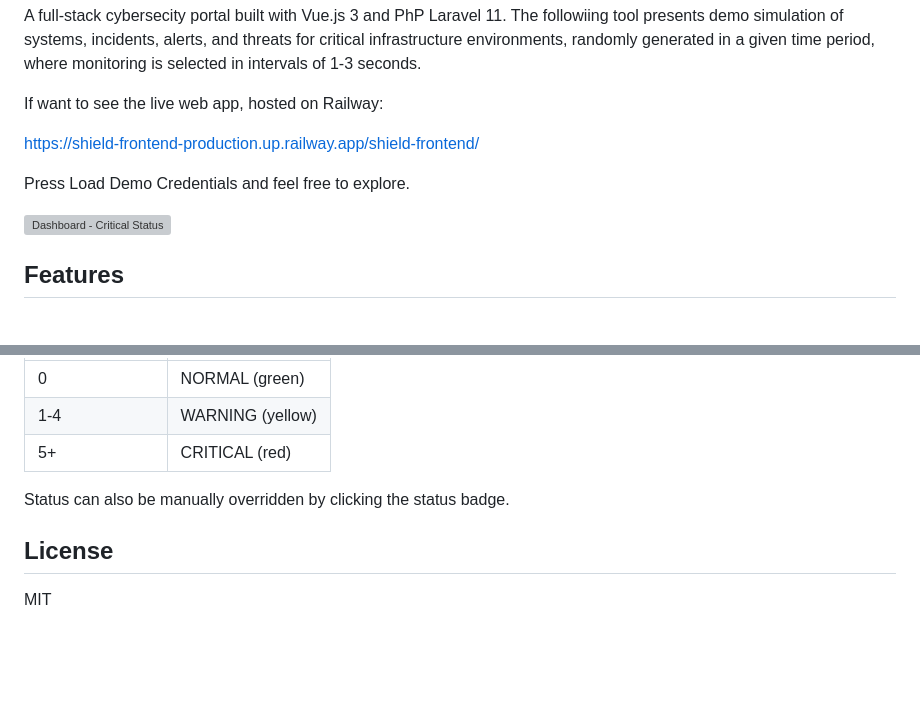
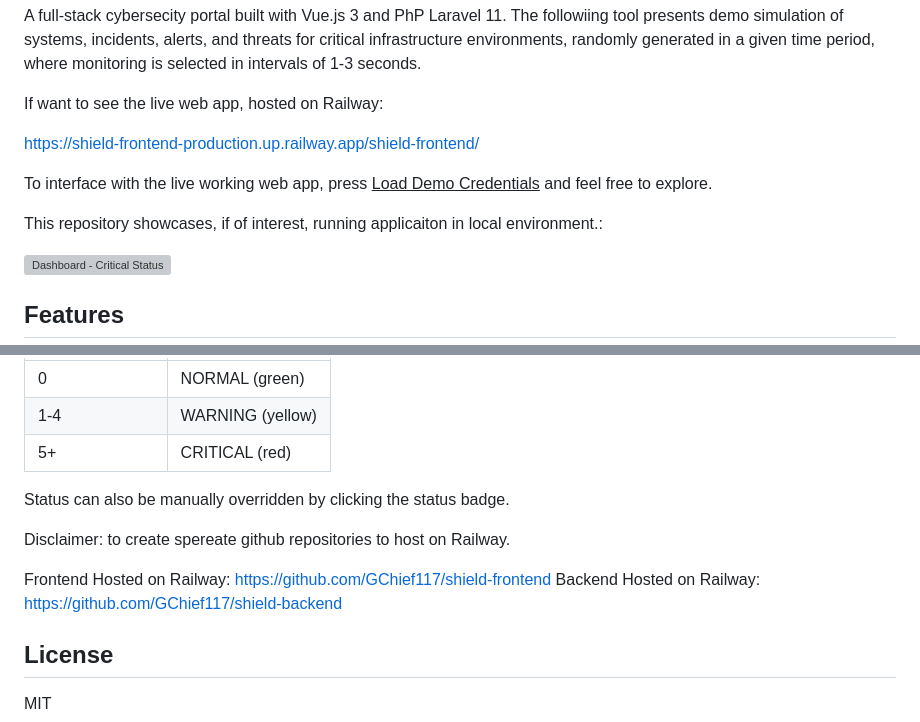
Before and after one commit to GChief117/CyberSecurity-Vue.js-PhP-Portal, a Markdown page: README.md, 2 parts joined by grey strips. GitHub-like rendering; blank space fills up the shorter version; grey boxes are pictures that could not be loaded.

Commit message:
Update README with app usage and repository links
Clarify instructions for using the live web app and add repository links.

```diff
--- a/README.md
+++ b/README.md
@@ -9,7 +9,9 @@ If want to see the live web app, hosted on Railway:
 
 https://shield-frontend-production.up.railway.app/shield-frontend/
 
-Press Load Demo Credentials and feel free to explore.
+To interface with the live working web app, press <u>Load Demo Credentials</u> and feel free to explore.
+
+This repository showcases, if of interest, running applicaiton in local environment.:
 
 ![Dashboard - Critical Status](screenshots/dashboard-critical.png)
 
@@ -200,6 +202,11 @@ The dashboard status automatically updates based on open incidents:
 
 Status can also be manually overridden by clicking the status badge.
 
+Disclaimer: to create spereate github repositories to host on Railway.
+
+Frontend Hosted on Railway: https://github.com/GChief117/shield-frontend
+Backend Hosted on Railway: https://github.com/GChief117/shield-backend
+
 ## License
 
 MIT
```
